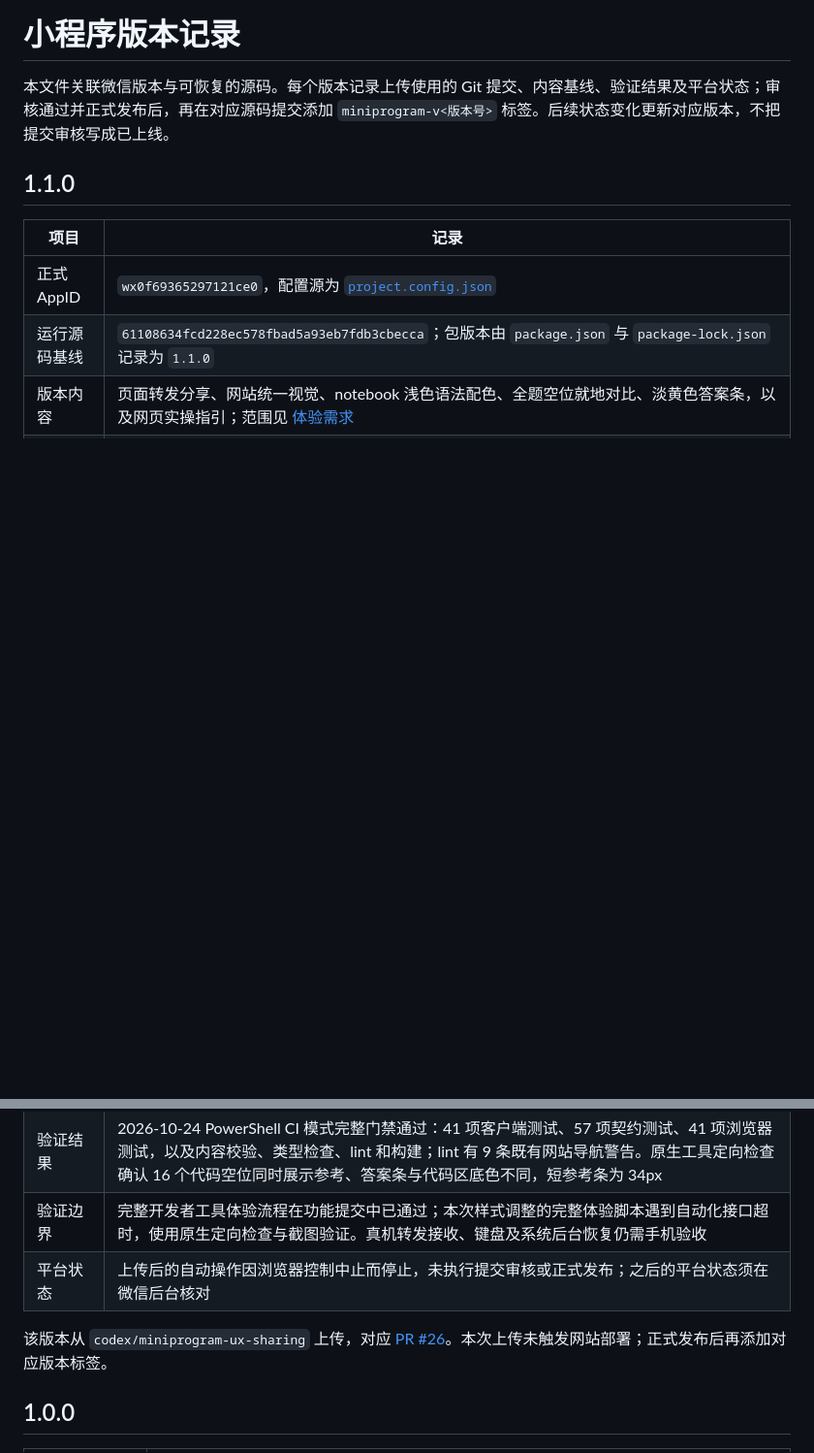
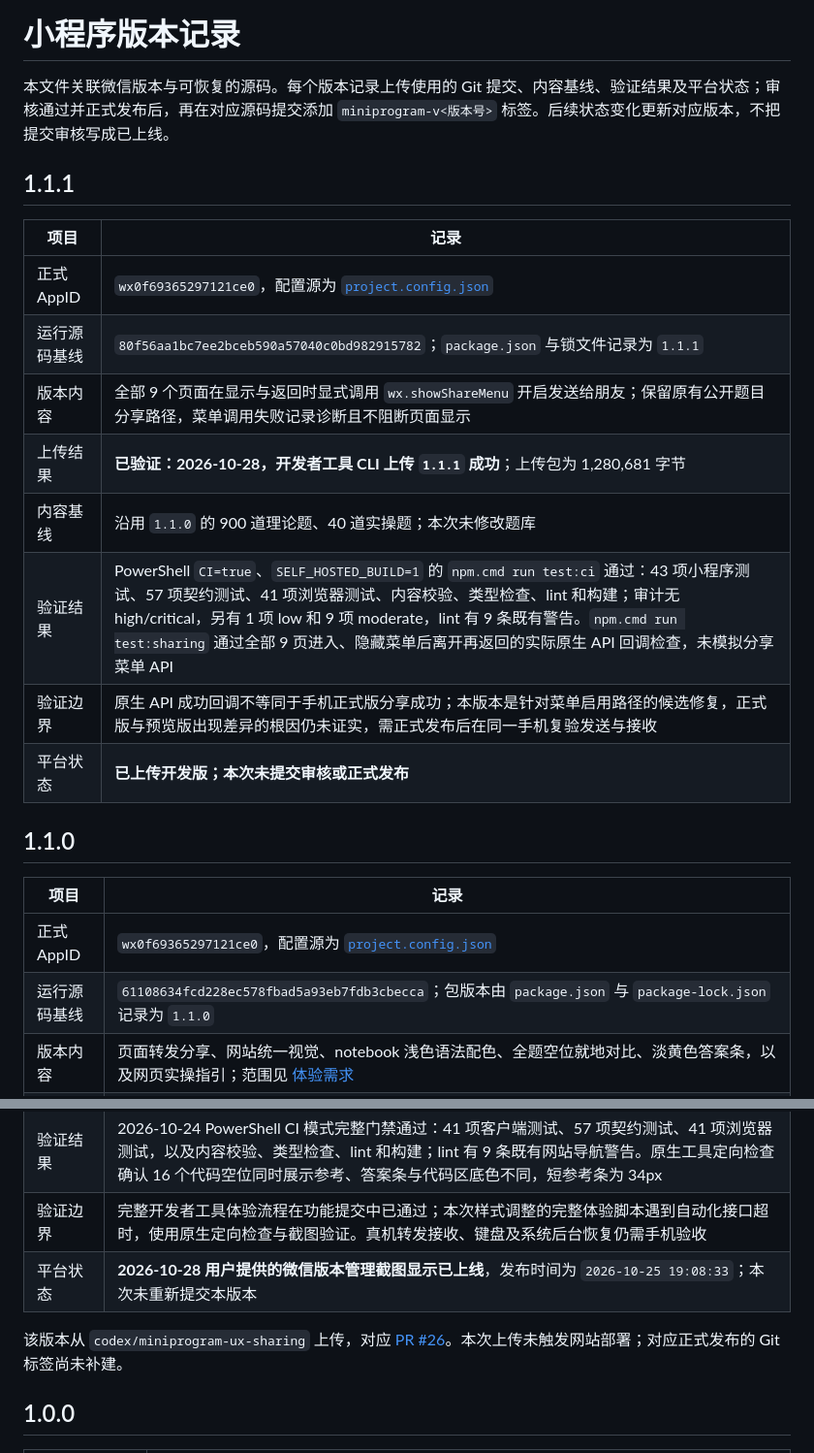
Before and after one commit to DarizFish/ai-trainer-level3-edgeone, a Markdown page: miniprogram/docs/RELEASES.md, 2 parts joined by grey strips. Shown at 97% size. Drawn GitHub-style; blank space fills up the shorter version.

Commit message:
chore(miniprogram): record uploaded 1.1.1 candidate

```diff
--- a/miniprogram/docs/RELEASES.md
+++ b/miniprogram/docs/RELEASES.md
@@ -1,6 +1,19 @@
 # 小程序版本记录
 
 本文件关联微信版本与可恢复的源码。每个版本记录上传使用的 Git 提交、内容基线、验证结果及平台状态；审核通过并正式发布后，再在对应源码提交添加 `miniprogram-v<版本号>` 标签。后续状态变化更新对应版本，不把提交审核写成已上线。
+
+## 1.1.1
+
+| 项目 | 记录 |
+| --- | --- |
+| 正式 AppID | `wx0f69365297121ce0`，配置源为 [`project.config.json`](../project.config.json) |
+| 运行源码基线 | `80f56aa1bc7ee2bceb590a57040c0bd982915782`；`package.json` 与锁文件记录为 `1.1.1` |
+| 版本内容 | 全部 9 个页面在显示与返回时显式调用 `wx.showShareMenu` 开启发送给朋友；保留原有公开题目分享路径，菜单调用失败记录诊断且不阻断页面显示 |
+| 上传结果 | **已验证：2026-10-28，开发者工具 CLI 上传 `1.1.1` 成功**；上传包为 1,280,681 字节 |
+| 内容基线 | 沿用 `1.1.0` 的 900 道理论题、40 道实操题；本次未修改题库 |
+| 验证结果 | PowerShell `CI=true`、`SELF_HOSTED_BUILD=1` 的 `npm.cmd run test:ci` 通过：43 项小程序测试、57 项契约测试、41 项浏览器测试、内容校验、类型检查、lint 和构建；审计无 high/critical，另有 1 项 low 和 9 项 moderate，lint 有 9 条既有警告。`npm.cmd run test:sharing` 通过全部 9 页进入、隐藏菜单后离开再返回的实际原生 API 回调检查，未模拟分享菜单 API |
+| 验证边界 | 原生 API 成功回调不等同于手机正式版分享成功；本版本是针对菜单启用路径的候选修复，正式版与预览版出现差异的根因仍未证实，需正式发布后在同一手机复验发送与接收 |
+| 平台状态 | **已上传开发版；本次未提交审核或正式发布** |
 
 ## 1.1.0
 
@@ -13,9 +26,9 @@
 | 内容基线 | 900 道理论题、40 道实操题；沿用 `miniprogram/data/` 中的题库与完整实操上下文 |
 | 验证结果 | 2026-10-24 PowerShell CI 模式完整门禁通过：41 项客户端测试、57 项契约测试、41 项浏览器测试，以及内容校验、类型检查、lint 和构建；lint 有 9 条既有网站导航警告。原生工具定向检查确认 16 个代码空位同时展示参考、答案条与代码区底色不同，短参考条为 34px |
 | 验证边界 | 完整开发者工具体验流程在功能提交中已通过；本次样式调整的完整体验脚本遇到自动化接口超时，使用原生定向检查与截图验证。真机转发接收、键盘及系统后台恢复仍需手机验收 |
-| 平台状态 | 上传后的自动操作因浏览器控制中止而停止，未执行提交审核或正式发布；之后的平台状态须在微信后台核对 |
+| 平台状态 | **2026-10-28 用户提供的微信版本管理截图显示已上线**，发布时间为 `2026-10-25 19:08:33`；本次未重新提交本版本 |
 
-该版本从 `codex/miniprogram-ux-sharing` 上传，对应 [PR #26](https://github.com/DarizFish/ai-trainer-level3-edgeone/pull/26)。本次上传未触发网站部署；正式发布后再添加对应版本标签。
+该版本从 `codex/miniprogram-ux-sharing` 上传，对应 [PR #26](https://github.com/DarizFish/ai-trainer-level3-edgeone/pull/26)。本次上传未触发网站部署；对应正式发布的 Git 标签尚未补建。
 
 ## 1.0.0
 
```
